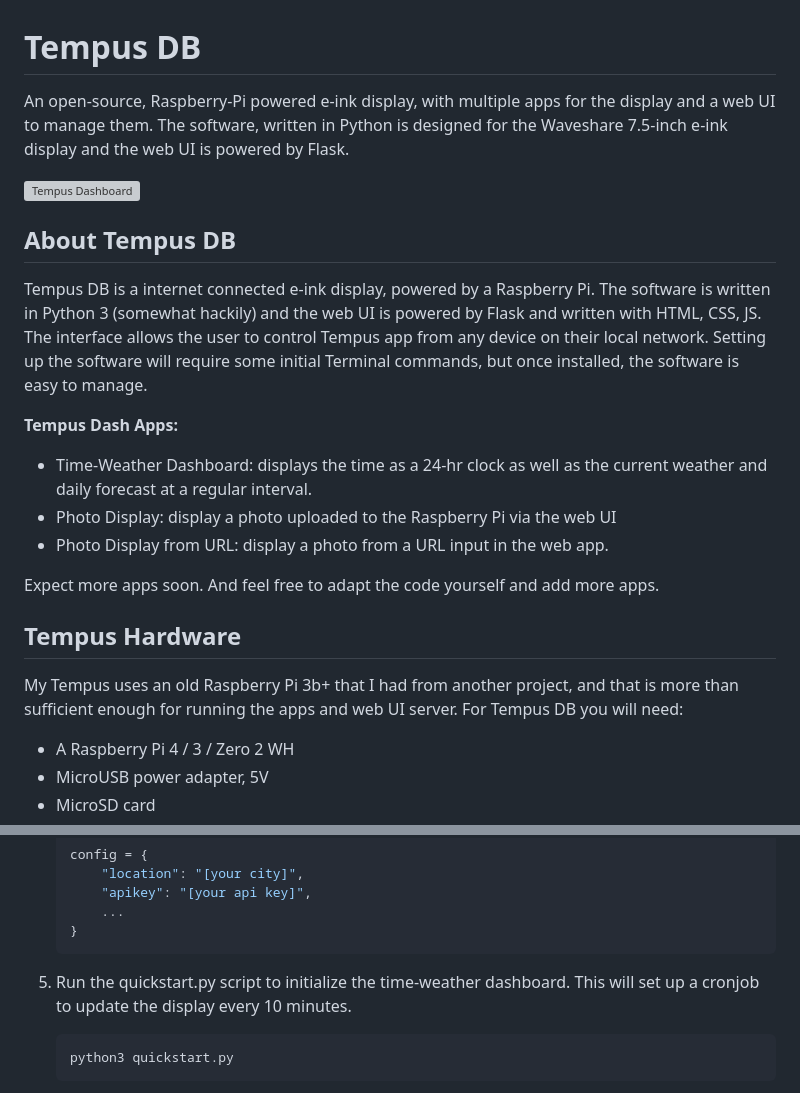
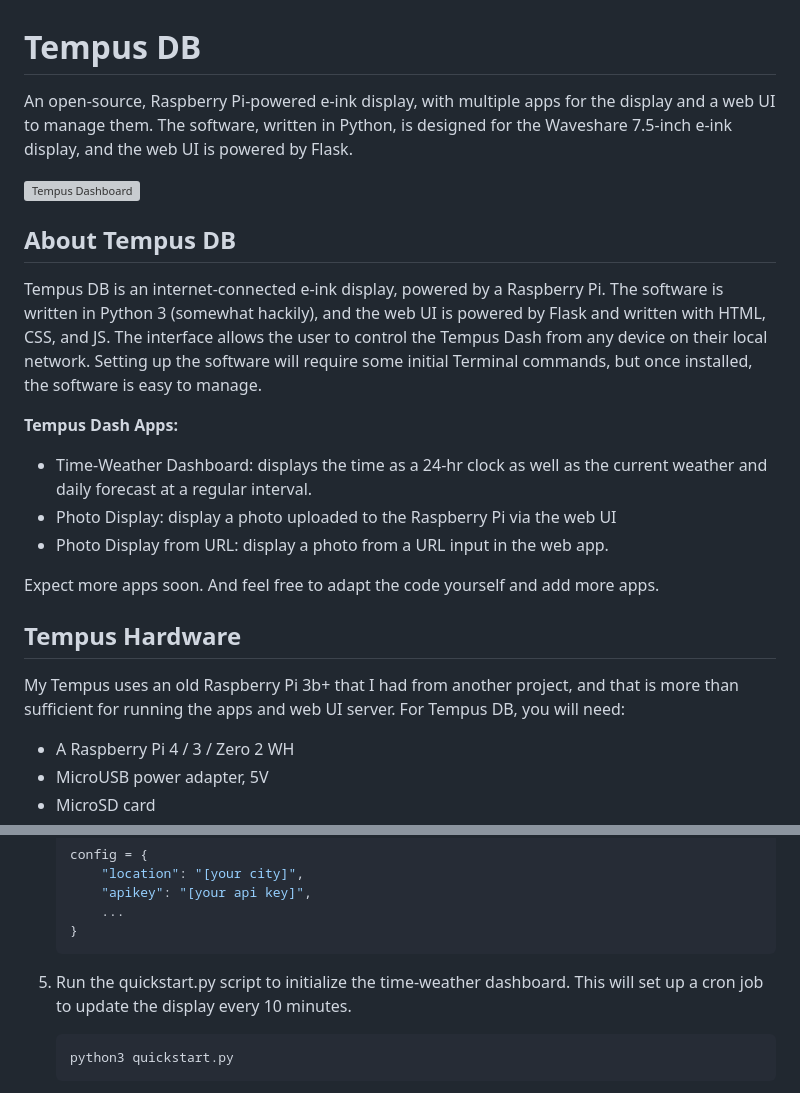
Before and after one commit to cealigbe/tempusdash, a Markdown page: README.md, 2 parts joined by grey strips. GitHub-like rendering; grey boxes are pictures that could not be loaded.

````diff
--- a/README.md
+++ b/README.md
@@ -1,12 +1,12 @@
 # Tempus DB
 
-An open-source, Raspberry-Pi powered e-ink display, with multiple apps for the display and a web UI to manage them. The software, written in Python is designed for the Waveshare 7.5-inch e-ink display and the web UI is powered by Flask.
+An open-source, Raspberry Pi-powered e-ink display, with multiple apps for the display and a web UI to manage them. The software, written in Python, is designed for the Waveshare 7.5-inch e-ink display, and the web UI is powered by Flask.
 
 ![Tempus Dashboard](docs/img/tempus-dash-v2.jpeg)
 
 ## About Tempus DB
 
-Tempus DB is a internet connected e-ink display, powered by a Raspberry Pi. The software is written in Python 3 (somewhat hackily) and the web UI is powered by Flask and written with HTML, CSS, JS. The interface allows the user to control Tempus app from any device on their local network. Setting up the software will require some initial Terminal commands, but once installed, the software is easy to manage.
+Tempus DB is an internet-connected e-ink display, powered by a Raspberry Pi. The software is written in Python 3 (somewhat hackily), and the web UI is powered by Flask and written with HTML, CSS, and JS. The interface allows the user to control the Tempus Dash from any device on their local network. Setting up the software will require some initial Terminal commands, but once installed, the software is easy to manage.
 
 **Tempus Dash Apps:**
 
@@ -18,7 +18,7 @@ Expect more apps soon. And feel free to adapt the code yourself and add more app
 
 ## Tempus Hardware
 
-My Tempus uses an old Raspberry Pi 3b+ that I had from another project, and that is more than sufficient enough for running the apps and web UI server. For Tempus DB you will need:
+My Tempus uses an old Raspberry Pi 3b+ that I had from another project, and that is more than sufficient for running the apps and web UI server. For Tempus DB, you will need:
 
 - A Raspberry Pi 4 / 3 / Zero 2 WH
 - MicroUSB power adapter, 5V
@@ -60,7 +60,7 @@ After setting up your Raspberry Pi, installing the Waveshare utilities for the e
 	}
 	```
 
-5. Run the quickstart.py script to initialize the time-weather dashboard. This will set up a cronjob to update the display every 10 minutes.
+5. Run the quickstart.py script to initialize the time-weather dashboard. This will set up a cron job to update the display every 10 minutes.
 
 	```bash
 	python3 quickstart.py
````
Also changed, not shown: other parts of README.md (+3 -3 lines).
